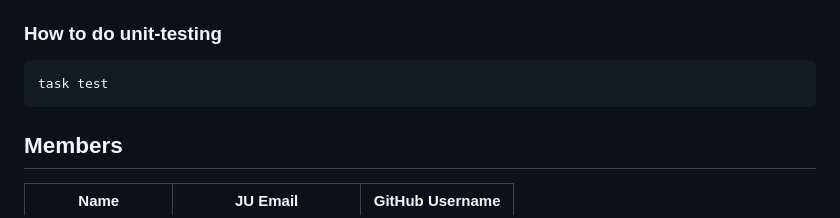
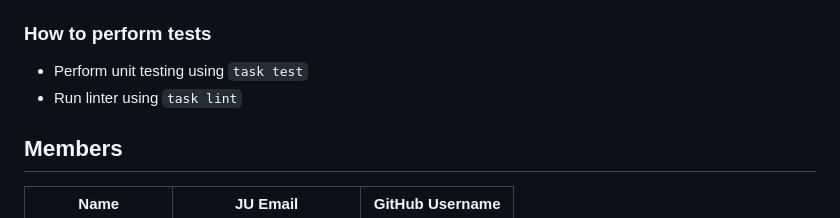
Before and after one commit to tmuk26-group-1/budget-tool, a Markdown page: README.md, the part around the change. Rendered like a GitHub page.

Commit message:
added linter instructions to readme

````diff
--- a/README.md
+++ b/README.md
@@ -82,10 +82,11 @@ Virtual environment setup:
 5. Run the app: `task run`
 6. Open `http://localhost:5000` in your browser. Stop the server with `Ctrl + C`
 
-### How to do unit-testing
-```
-task test
-```
+### How to perform tests
+
+- Perform unit testing using `task test`
+- Run linter using `task lint`
+
 
 ## Members
 
````
